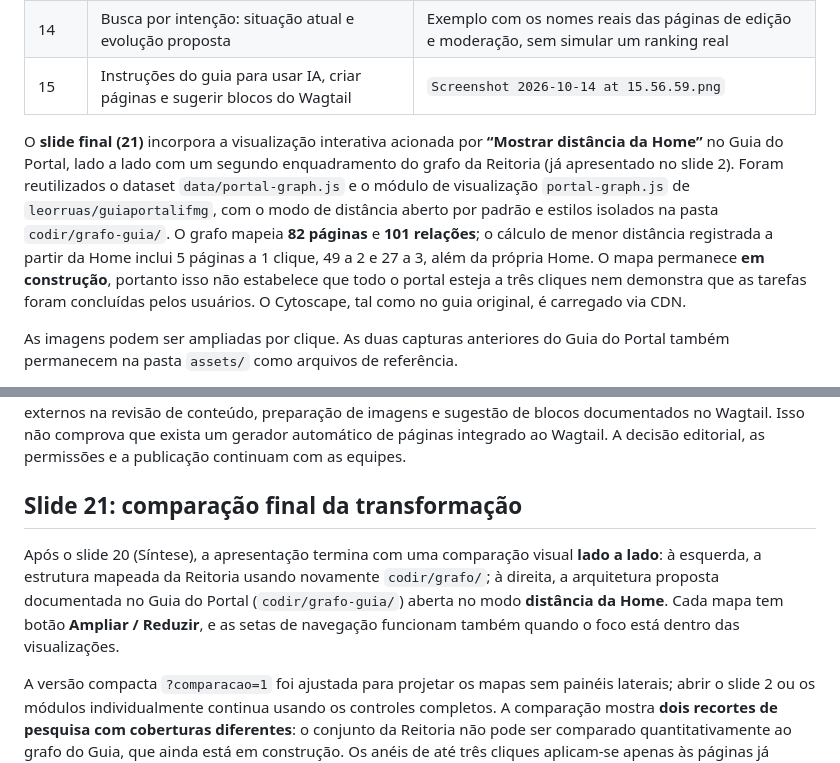
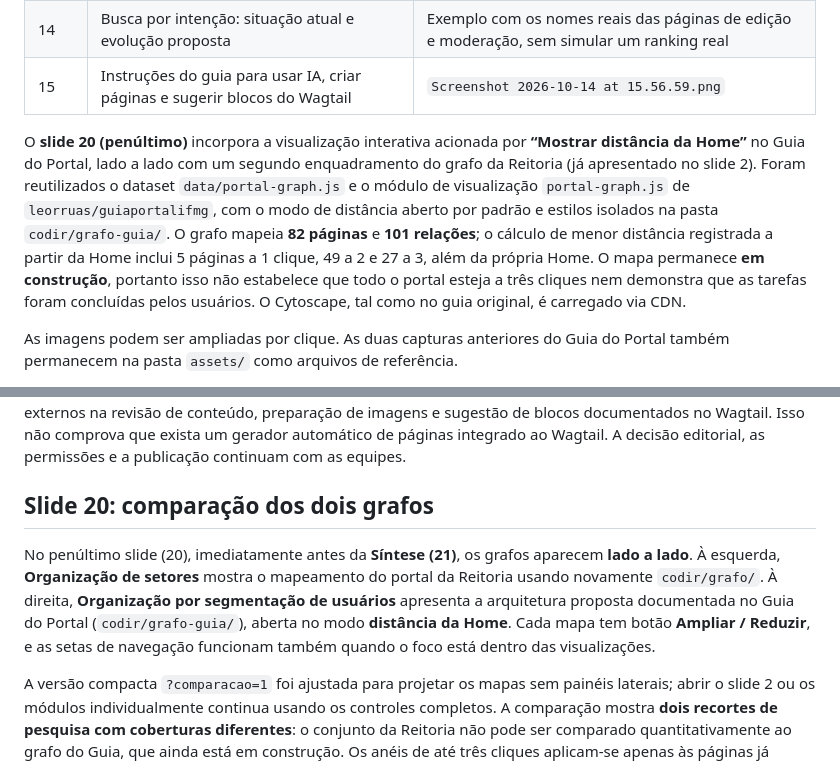
Before and after one commit to leorruas/pesquisa, a Markdown page: codir/README.md, 2 parts joined by grey strips. Drawn GitHub-style.

Commit message:
Document penultimate before-and-after graph slide and user segmentation labels

```diff
--- a/codir/README.md
+++ b/codir/README.md
@@ -32,7 +32,7 @@ A seção foi refeita em 14 de outubro de 2026 a partir de quatro capturas adici
 | 14 | Busca por intenção: situação atual e evolução proposta | Exemplo com os nomes reais das páginas de edição e moderação, sem simular um ranking real |
 | 15 | Instruções do guia para usar IA, criar páginas e sugerir blocos do Wagtail | `Screenshot 2026-10-14 at 15.56.59.png` |
 
-O **slide final (21)** incorpora a visualização interativa acionada por **“Mostrar distância da Home”** no Guia do Portal, lado a lado com um segundo enquadramento do grafo da Reitoria (já apresentado no slide 2). Foram reutilizados o dataset `data/portal-graph.js` e o módulo de visualização `portal-graph.js` de `leorruas/guiaportalifmg`, com o modo de distância aberto por padrão e estilos isolados na pasta `codir/grafo-guia/`. O grafo mapeia **82 páginas** e **101 relações**; o cálculo de menor distância registrada a partir da Home inclui 5 páginas a 1 clique, 49 a 2 e 27 a 3, além da própria Home. O mapa permanece **em construção**, portanto isso não estabelece que todo o portal esteja a três cliques nem demonstra que as tarefas foram concluídas pelos usuários. O Cytoscape, tal como no guia original, é carregado via CDN.
+O **slide 20 (penúltimo)** incorpora a visualização interativa acionada por **“Mostrar distância da Home”** no Guia do Portal, lado a lado com um segundo enquadramento do grafo da Reitoria (já apresentado no slide 2). Foram reutilizados o dataset `data/portal-graph.js` e o módulo de visualização `portal-graph.js` de `leorruas/guiaportalifmg`, com o modo de distância aberto por padrão e estilos isolados na pasta `codir/grafo-guia/`. O grafo mapeia **82 páginas** e **101 relações**; o cálculo de menor distância registrada a partir da Home inclui 5 páginas a 1 clique, 49 a 2 e 27 a 3, além da própria Home. O mapa permanece **em construção**, portanto isso não estabelece que todo o portal esteja a três cliques nem demonstra que as tarefas foram concluídas pelos usuários. O Cytoscape, tal como no guia original, é carregado via CDN.
 
 As imagens podem ser ampliadas por clique. As duas capturas anteriores do Guia do Portal também permanecem na pasta `assets/` como arquivos de referência.
 
@@ -40,9 +40,9 @@ Fonte do conteúdo: [repositório Guia do Portal IFMG](https://github.com/leorru
 
 **Estado das funcionalidades:** a busca disponível hoje usa correspondência textual e ranqueamento por relevância, considerando títulos, aliases e tolerância limitada a erros de digitação. A próxima etapa é aprimorar a localização de tarefas com títulos, sinônimos, termos de uso comum e ajustes de relevância. **Não há compromisso de implementar busca semântica ou uma LLM no navegador.** O slide 14 mostra uma consulta ilustrativa e utiliza os títulos reais das páginas do guia, confirmados em seu conteúdo, sem representar a ordem de resultados de uma execução. O guia já disponibiliza instruções e exemplos de prompts para usar assistentes externos na revisão de conteúdo, preparação de imagens e sugestão de blocos documentados no Wagtail. Isso não comprova que exista um gerador automático de páginas integrado ao Wagtail. A decisão editorial, as permissões e a publicação continuam com as equipes.
 
-## Slide 21: comparação final da transformação
+## Slide 20: comparação dos dois grafos
 
-Após o slide 20 (Síntese), a apresentação termina com uma comparação visual **lado a lado**: à esquerda, a estrutura mapeada da Reitoria usando novamente `codir/grafo/`; à direita, a arquitetura proposta documentada no Guia do Portal (`codir/grafo-guia/`) aberta no modo **distância da Home**. Cada mapa tem botão **Ampliar / Reduzir**, e as setas de navegação funcionam também quando o foco está dentro das visualizações.
+No penúltimo slide (20), imediatamente antes da **Síntese (21)**, os grafos aparecem **lado a lado**. À esquerda, **Organização de setores** mostra o mapeamento do portal da Reitoria usando novamente `codir/grafo/`. À direita, **Organização por segmentação de usuários** apresenta a arquitetura proposta documentada no Guia do Portal (`codir/grafo-guia/`), aberta no modo **distância da Home**. Cada mapa tem botão **Ampliar / Reduzir**, e as setas de navegação funcionam também quando o foco está dentro das visualizações.
 
 A versão compacta `?comparacao=1` foi ajustada para projetar os mapas sem painéis laterais; abrir o slide 2 ou os módulos individualmente continua usando os controles completos. A comparação mostra **dois recortes de pesquisa com coberturas diferentes**: o conjunto da Reitoria não pode ser comparado quantitativamente ao grafo do Guia, que ainda está em construção. Os anéis de até três cliques aplicam-se apenas às páginas já mapeadas na proposta. Os gráficos não representam caminhos realmente percorridos por pessoas.
 
```
